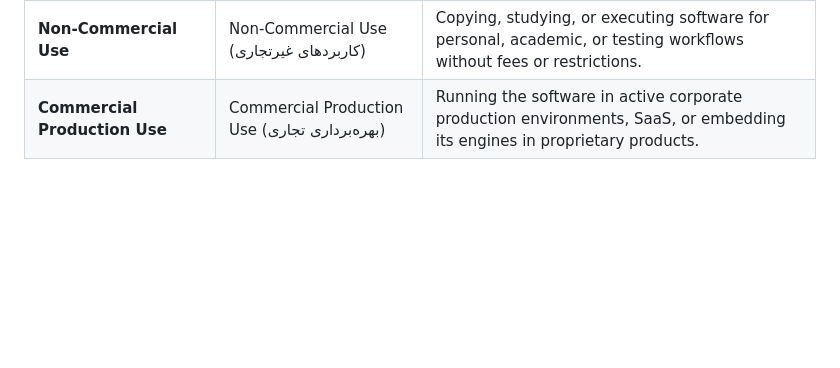
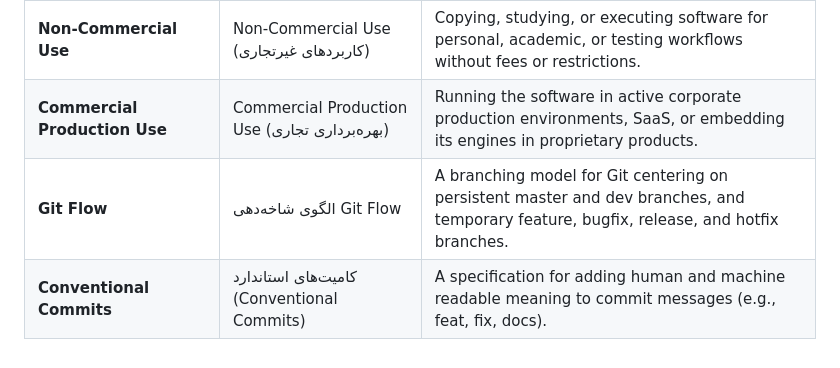
Before and after one commit to pooriaaskarim/sarvmd, a Markdown page: TERMINOLOGY.md, the part around the change. GitHub-like rendering; blank space fills up the shorter version.

Commit message:
feat(docs): add Git Flow and Conventional Commits terms to terminology glossary
Signed-off-by: PooriaAskariM <pooriaaskarim@gmail.com>

```diff
--- a/TERMINOLOGY.md
+++ b/TERMINOLOGY.md
@@ -70,3 +70,5 @@ This document serves as the official bilingual glossary and translation referenc
 | **Sign-off (git commit -s)** | Sign-off (امضای دیجیتال کامیت) | Appending `Signed-off-by: Name <email>` to commit messages to legally verify compliance with the DCO. |
 | **Non-Commercial Use** | Non-Commercial Use (کاربردهای غیرتجاری) | Copying, studying, or executing software for personal, academic, or testing workflows without fees or restrictions. |
 | **Commercial Production Use** | Commercial Production Use (بهره‌برداری تجاری) | Running the software in active corporate production environments, SaaS, or embedding its engines in proprietary products. |
+| **Git Flow** | الگوی شاخه‌دهی Git Flow | A branching model for Git centering on persistent master and dev branches, and temporary feature, bugfix, release, and hotfix branches. |
+| **Conventional Commits** | کامیت‌های استاندارد (Conventional Commits) | A specification for adding human and machine readable meaning to commit messages (e.g., feat, fix, docs). |
```
